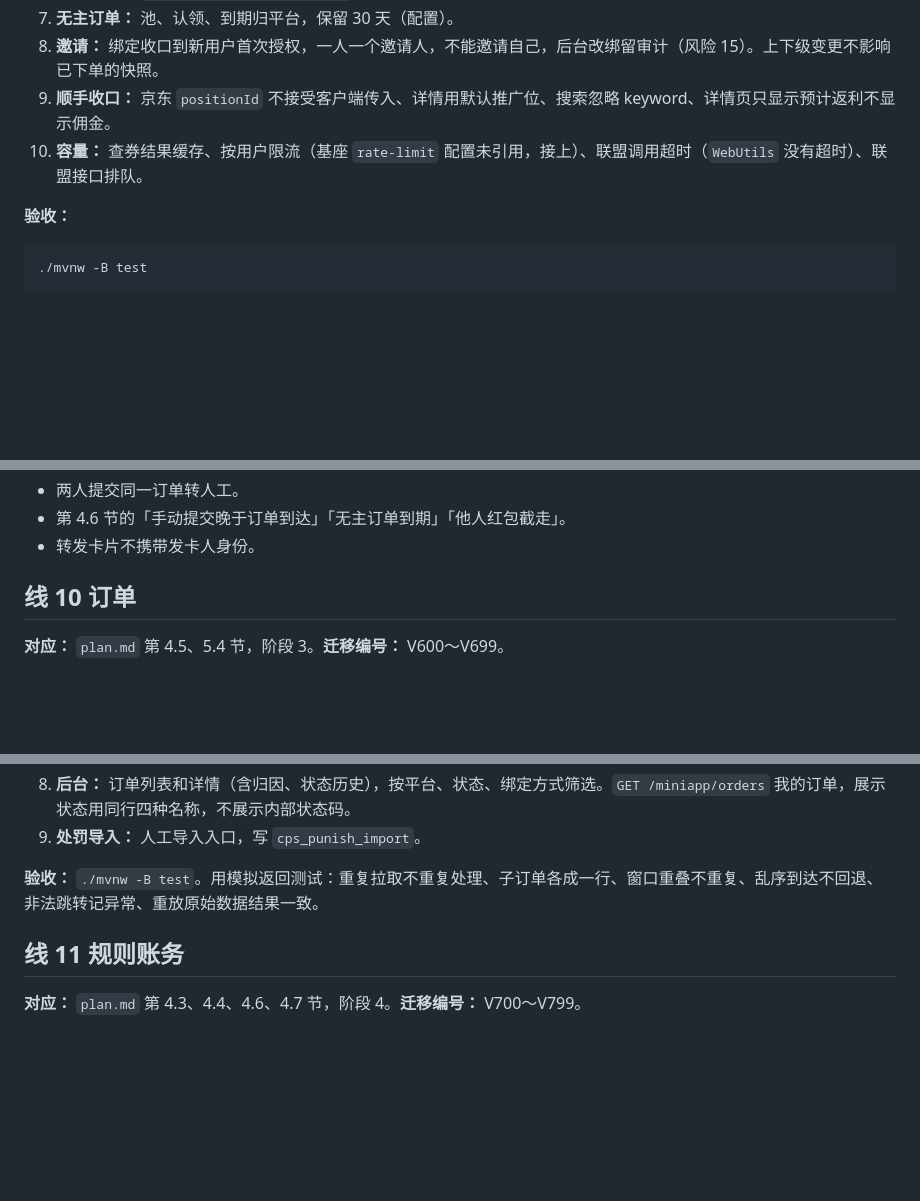
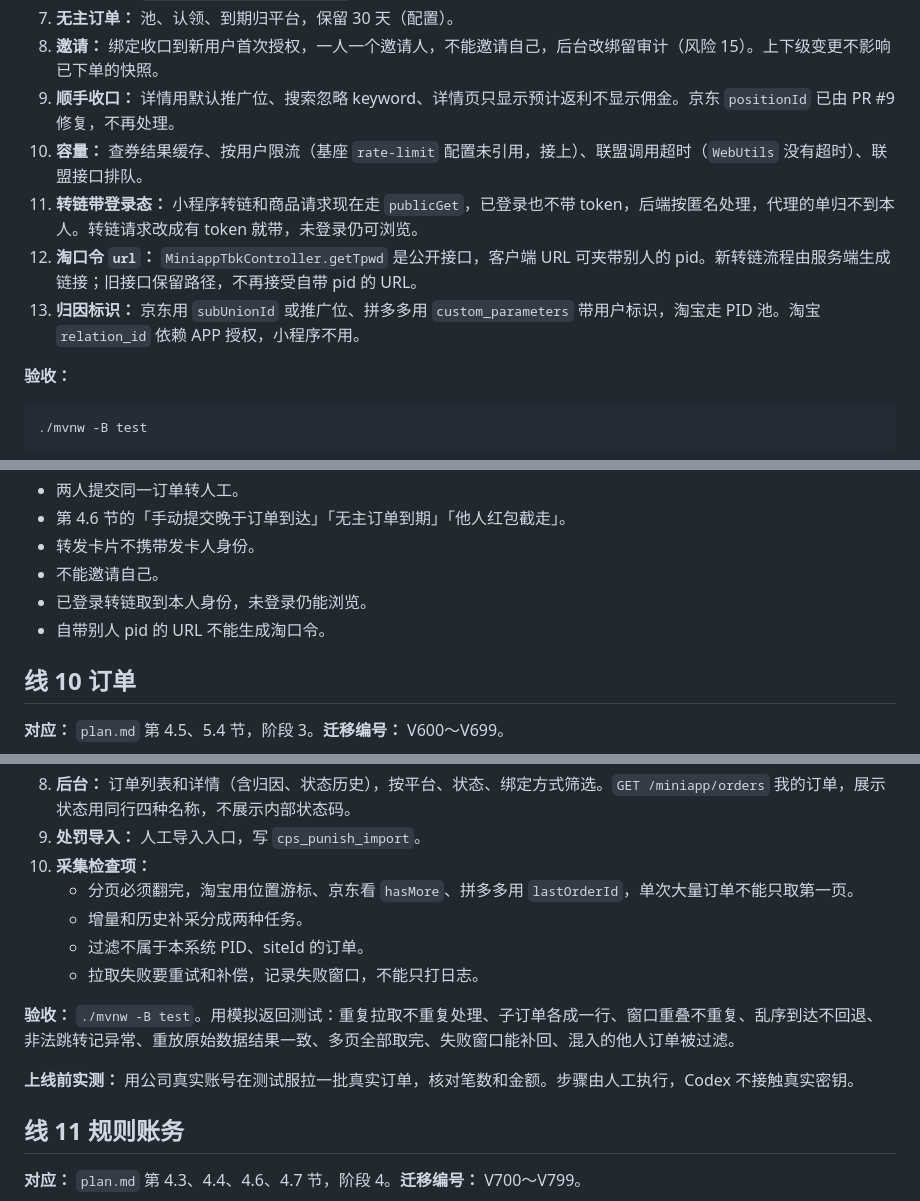
Before and after one commit to pvpli7032-wq/-AI, a Markdown page: docs/tasks/batch-02.md, 3 parts joined by grey strips. GitHub-like rendering; blank space fills up the shorter version.

````diff
--- a/docs/tasks/batch-02.md
+++ b/docs/tasks/batch-02.md
@@ -76,8 +76,11 @@
 6. **手动提交：** `POST /miniapp/orders/claim`，失败返回具体原因，订单号展示打码，时限配置。
 7. **无主订单：** 池、认领、到期归平台，保留 30 天（配置）。
 8. **邀请：** 绑定收口到新用户首次授权，一人一个邀请人，不能邀请自己，后台改绑留审计（风险 15）。上下级变更不影响已下单的快照。
-9. **顺手收口：** 京东 `positionId` 不接受客户端传入、详情用默认推广位、搜索忽略 keyword、详情页只显示预计返利不显示佣金。
+9. **顺手收口：** 详情用默认推广位、搜索忽略 keyword、详情页只显示预计返利不显示佣金。京东 `positionId` 已由 PR #9 修复，不再处理。
 10. **容量：** 查券结果缓存、按用户限流（基座 `rate-limit` 配置未引用，接上）、联盟调用超时（`WebUtils` 没有超时）、联盟接口排队。
+11. **转链带登录态：** 小程序转链和商品请求现在走 `publicGet`，已登录也不带 token，后端按匿名处理，代理的单归不到本人。转链请求改成有 token 就带，未登录仍可浏览。
+12. **淘口令 `url`：** `MiniappTbkController.getTpwd` 是公开接口，客户端 URL 可夹带别人的 pid。新转链流程由服务端生成链接；旧接口保留路径，不再接受自带 pid 的 URL。
+13. **归因标识：** 京东用 `subUnionId` 或推广位、拼多多用 `custom_parameters` 带用户标识，淘宝走 PID 池。淘宝 `relation_id` 依赖 APP 授权，小程序不用。
 
 **验收：**
 ```bash
@@ -92,6 +95,9 @@
 - 两人提交同一订单转人工。
 - 第 4.6 节的「手动提交晚于订单到达」「无主订单到期」「他人红包截走」。
 - 转发卡片不携带发卡人身份。
+- 不能邀请自己。
+- 已登录转链取到本人身份，未登录仍能浏览。
+- 自带别人 pid 的 URL 不能生成淘口令。
 
 ## 线 10 订单
 
@@ -110,8 +116,15 @@
 7. **可疑标记：** 付款到结算不足 24 小时的单标可疑，只标记。
 8. **后台：** 订单列表和详情（含归因、状态历史），按平台、状态、绑定方式筛选。`GET /miniapp/orders` 我的订单，展示状态用同行四种名称，不展示内部状态码。
 9. **处罚导入：** 人工导入入口，写 `cps_punish_import`。
+10. **采集检查项：**
+    - 分页必须翻完，淘宝用位置游标、京东看 `hasMore`、拼多多用 `lastOrderId`，单次大量订单不能只取第一页。
+    - 增量和历史补采分成两种任务。
+    - 过滤不属于本系统 PID、siteId 的订单。
+    - 拉取失败要重试和补偿，记录失败窗口，不能只打日志。
 
-**验收：** `./mvnw -B test`。用模拟返回测试：重复拉取不重复处理、子订单各成一行、窗口重叠不重复、乱序到达不回退、非法跳转记异常、重放原始数据结果一致。
+**验收：** `./mvnw -B test`。用模拟返回测试：重复拉取不重复处理、子订单各成一行、窗口重叠不重复、乱序到达不回退、非法跳转记异常、重放原始数据结果一致、多页全部取完、失败窗口能补回、混入的他人订单被过滤。
+
+**上线前实测：** 用公司真实账号在测试服拉一批真实订单，核对笔数和金额。步骤由人工执行，Codex 不接触真实密钥。
 
 ## 线 11 规则账务
 
````
Also changed, not shown: other parts of docs/tasks/batch-02.md (+5 -2 lines), docs/plan.md (+4 -4 lines), docs/tasks/parallel.md (+6 -0 lines).
